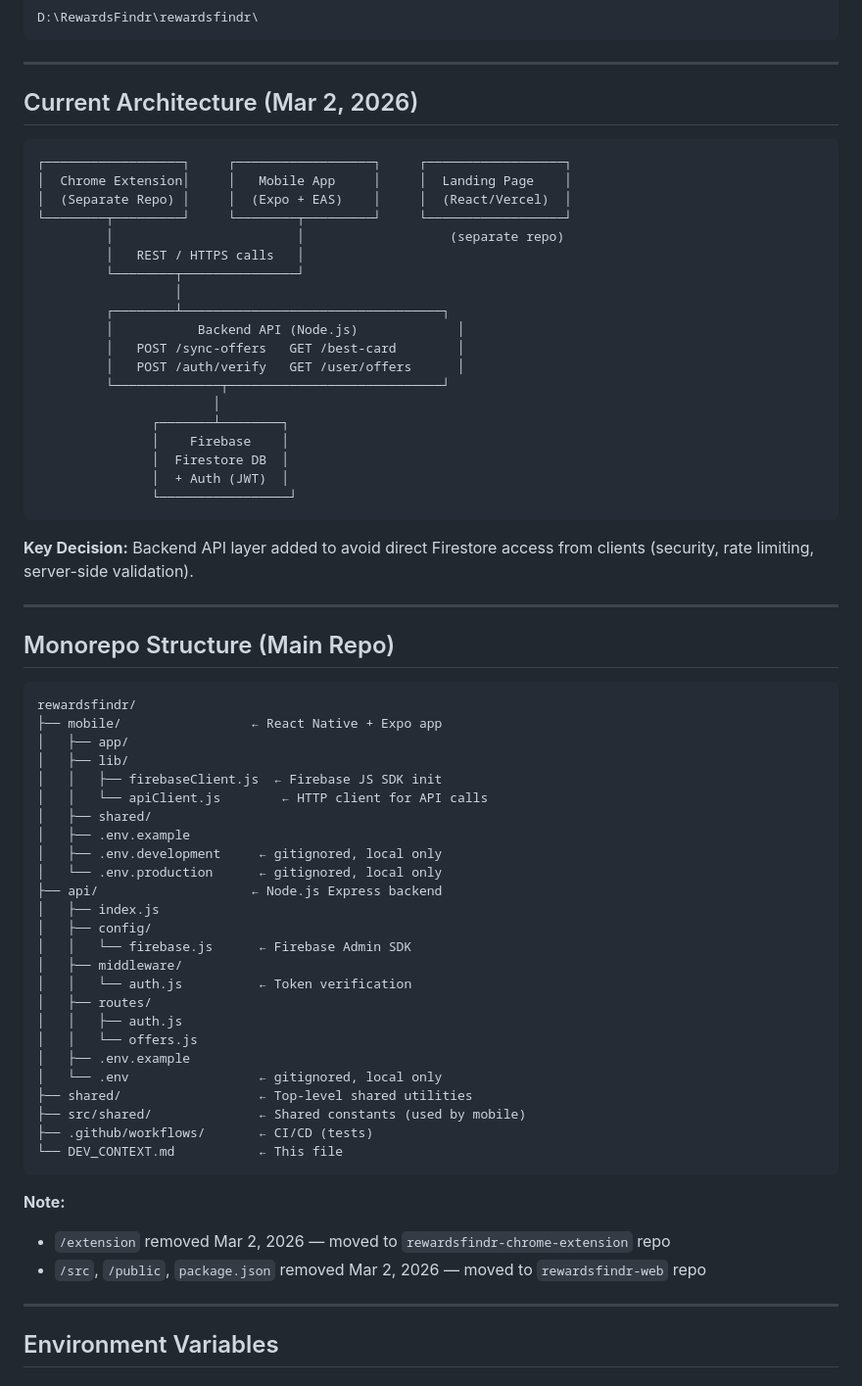
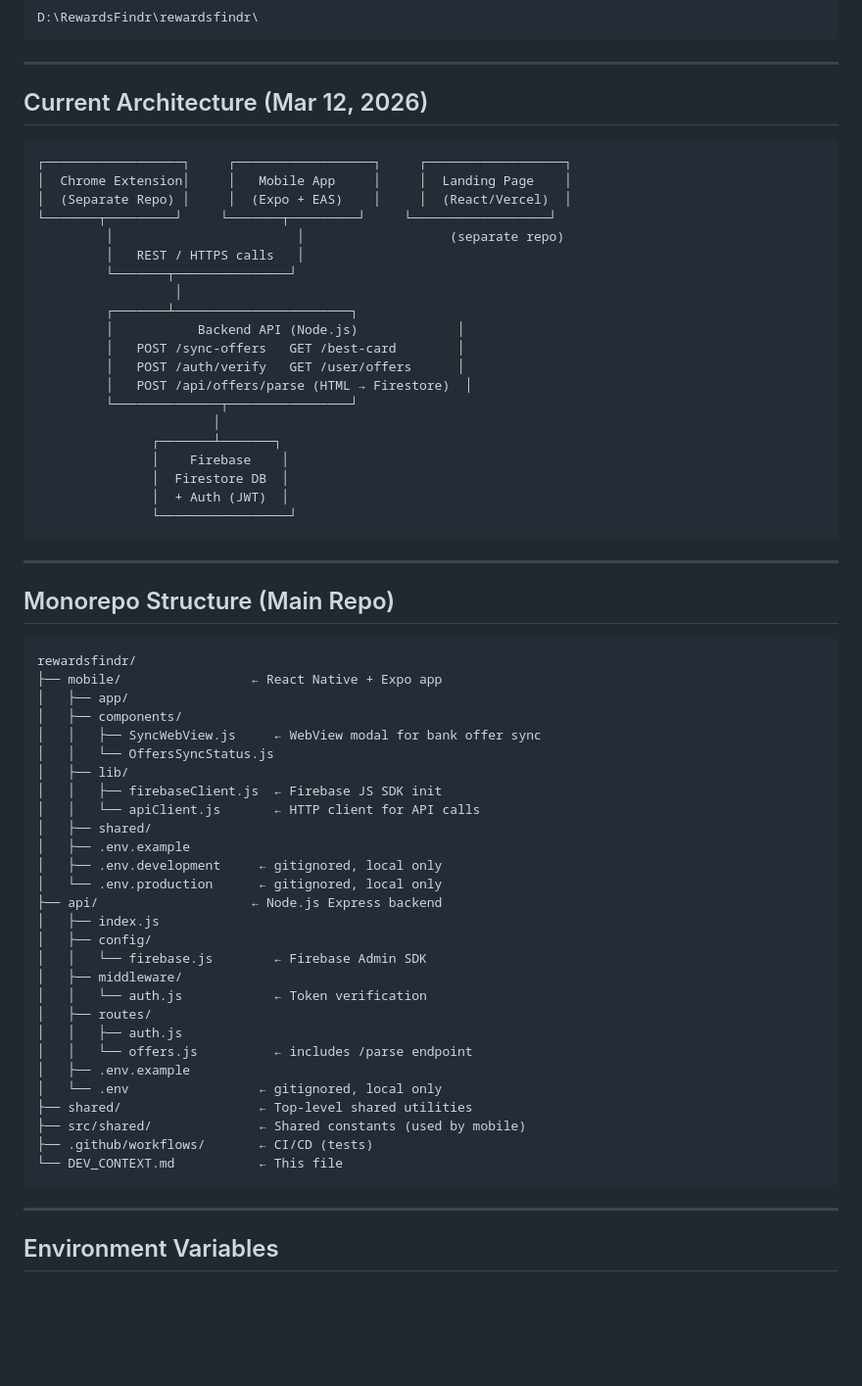
Before and after one commit to rewardsfindr/rewardsfindr, a Markdown page: DEV_CONTEXT.md, the part around one of its changes. Shown at 98% size. Rendered like a GitHub page; blank space fills up the shorter version.

````diff
--- a/DEV_CONTEXT.md
+++ b/DEV_CONTEXT.md
@@ -75,31 +71,30 @@ D:\RewardsFindr\rewardsfindr\
 
 ---
 
-## Current Architecture (Mar 2, 2026)
+## Current Architecture (Mar 12, 2026)
 
 ```
 ┌──────────────────┐     ┌──────────────────┐     ┌──────────────────┐
 │  Chrome Extension│     │   Mobile App     │     │  Landing Page    │
 │  (Separate Repo) │     │  (Expo + EAS)    │     │  (React/Vercel)  │
-└────────┬─────────┘     └────────┬─────────┘     └──────────────────┘
+└───────┬─────────┘     └───────┬─────────┘     └──────────────────┘
          │                        │                   (separate repo)
          │   REST / HTTPS calls   │
-         └────────┬───────────────┘
+         └───────┬───────────────┘
                   │
-         ┌────────┴──────────────────────────────────┐
+         ┌───────┴───────────────────────┐
          │           Backend API (Node.js)             │
          │   POST /sync-offers   GET /best-card        │
          │   POST /auth/verify   GET /user/offers      │
-         └──────────────┬────────────────────────────┘
+         │   POST /api/offers/parse (HTML → Firestore)  │
+         └──────────────┬────────────────┘
                        │
-               ┌───────┴────────┐
+               ┌───────┴───────┐
                │    Firebase    │
                │  Firestore DB  │
                │  + Auth (JWT)  │
                └─────────────────┘
 ```
-
-**Key Decision:** Backend API layer added to avoid direct Firestore access from clients (security, rate limiting, server-side validation).
 
 ---
 
@@ -109,9 +104,12 @@ D:\RewardsFindr\rewardsfindr\
 rewardsfindr/
 ├── mobile/                 ← React Native + Expo app
 │   ├── app/
+│   ├── components/
+│   │   ├── SyncWebView.js     ← WebView modal for bank offer sync
+│   │   └── OffersSyncStatus.js
 │   ├── lib/
 │   │   ├── firebaseClient.js  ← Firebase JS SDK init
-│   │   └── apiClient.js        ← HTTP client for API calls
+│   │   └── apiClient.js       ← HTTP client for API calls
 │   ├── shared/
 │   ├── .env.example
 │   ├── .env.development     ← gitignored, local only
@@ -119,12 +117,12 @@ rewardsfindr/
 ├── api/                    ← Node.js Express backend
 │   ├── index.js
 │   ├── config/
-│   │   └── firebase.js      ← Firebase Admin SDK
+│   │   └── firebase.js        ← Firebase Admin SDK
 │   ├── middleware/
-│   │   └── auth.js          ← Token verification
+│   │   └── auth.js            ← Token verification
 │   ├── routes/
 │   │   ├── auth.js
-│   │   └── offers.js
+│   │   └── offers.js          ← includes /parse endpoint
 │   ├── .env.example
 │   └── .env                 ← gitignored, local only
 ├── shared/                  ← Top-level shared utilities
@@ -132,10 +130,6 @@ rewardsfindr/
 ├── .github/workflows/       ← CI/CD (tests)
 └── DEV_CONTEXT.md           ← This file
 ```
-
-**Note:**
-- `/extension` removed Mar 2, 2026 — moved to `rewardsfindr-chrome-extension` repo
-- `/src`, `/public`, `package.json` removed Mar 2, 2026 — moved to `rewardsfindr-web` repo
 
 ---
 
````
Also changed, not shown: other parts of DEV_CONTEXT.md (+61 -71 lines).
